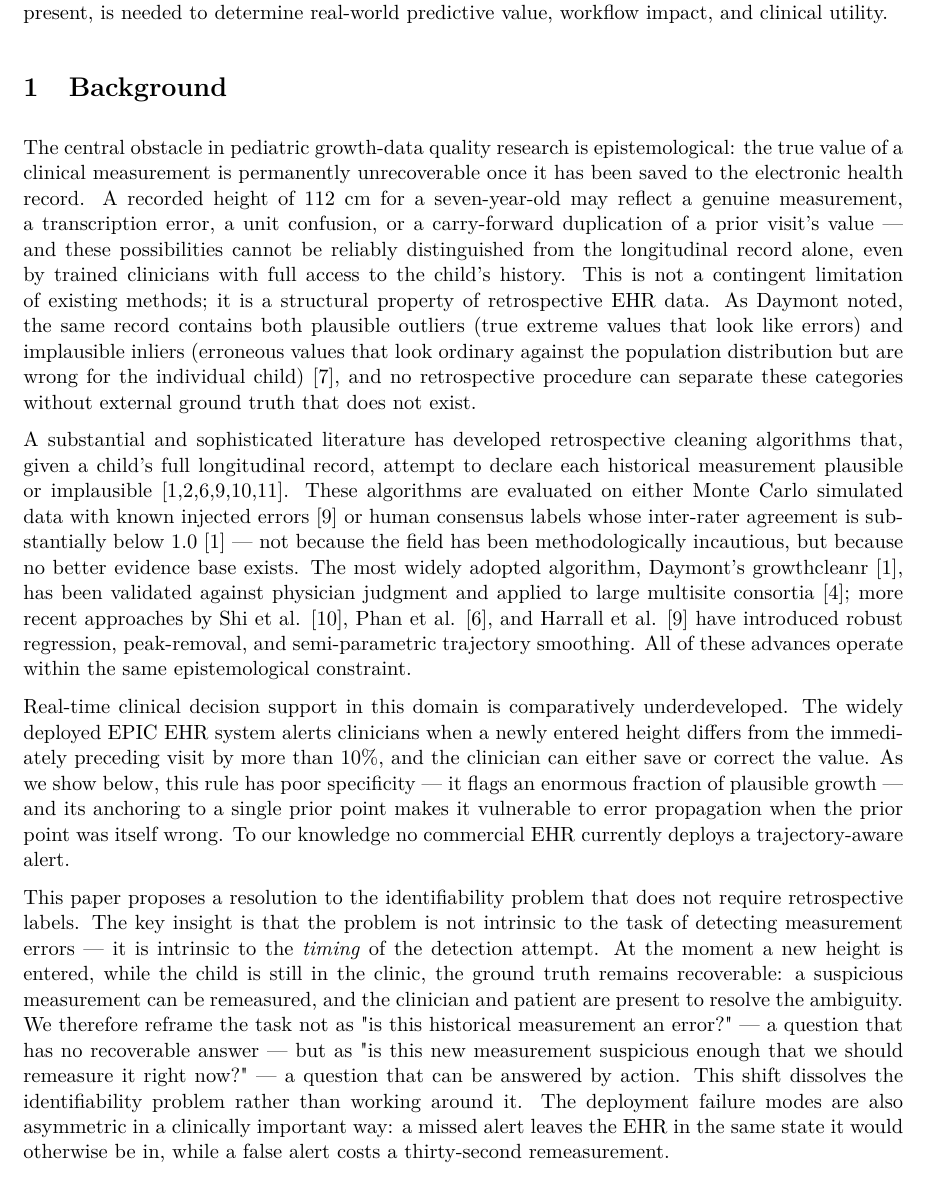
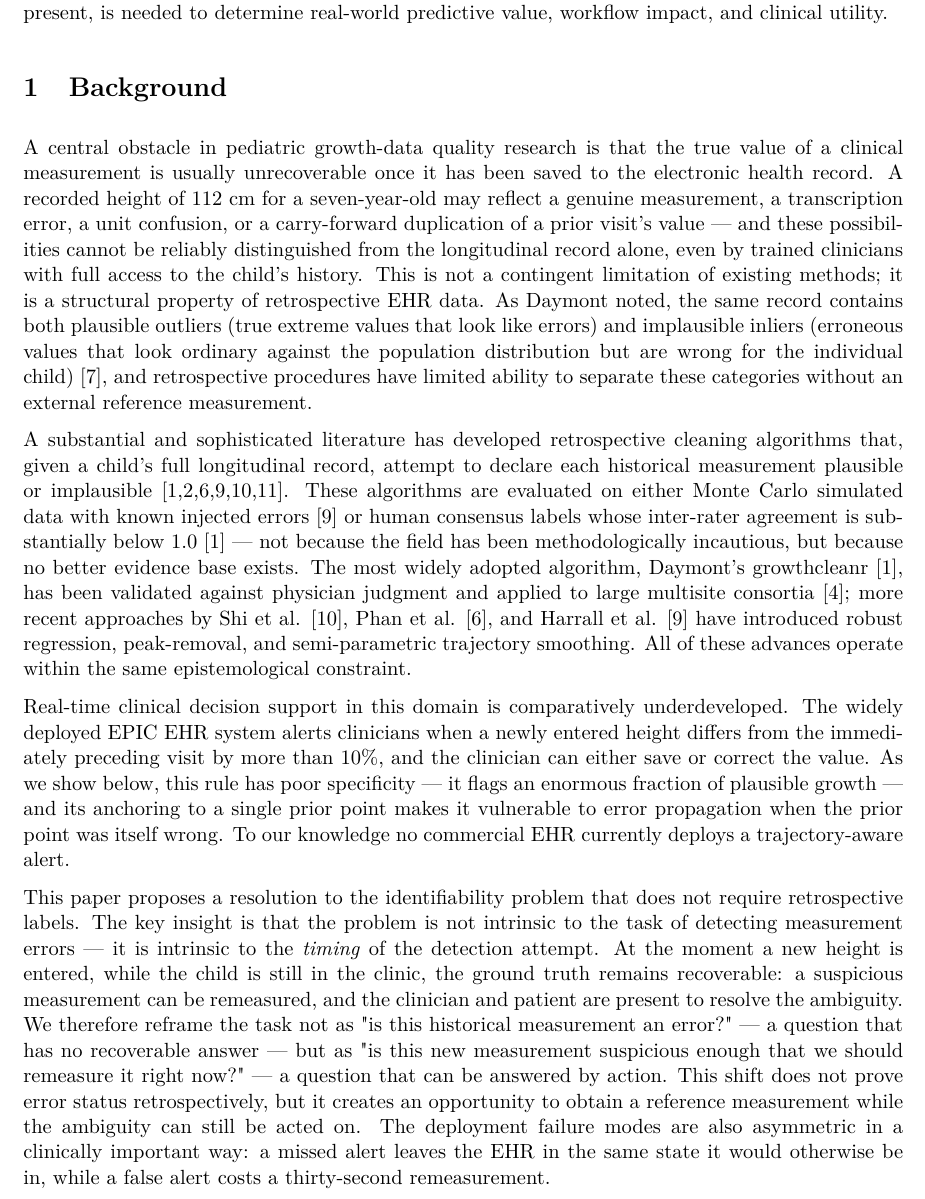
Before and after one commit to seouri/remeasure, a LaTeX document (manuscript/main.tex): part of page 2 of 15, cut so that both start at the same text. Compiled offline with pdfLaTeX.

Commit message:
Soften retrospective ground truth framing

```diff
--- a/manuscript/main.tex
+++ b/manuscript/main.tex
@@ -41,13 +41,13 @@
 
 \section{Background}\label{background}
 
-The central obstacle in pediatric growth-data quality research is epistemological: the true value of a clinical measurement is permanently unrecoverable once it has been saved to the electronic health record. A recorded height of 112 cm for a seven-year-old may reflect a genuine measurement, a transcription error, a unit confusion, or a carry-forward duplication of a prior visit's value --- and these possibilities cannot be reliably distinguished from the longitudinal record alone, even by trained clinicians with full access to the child's history. This is not a contingent limitation of existing methods; it is a structural property of retrospective EHR data. As Daymont noted, the same record contains both plausible outliers (true extreme values that look like errors) and implausible inliers (erroneous values that look ordinary against the population distribution but are wrong for the individual child) [7], and no retrospective procedure can separate these categories without external ground truth that does not exist.
+A central obstacle in pediatric growth-data quality research is that the true value of a clinical measurement is usually unrecoverable once it has been saved to the electronic health record. A recorded height of 112 cm for a seven-year-old may reflect a genuine measurement, a transcription error, a unit confusion, or a carry-forward duplication of a prior visit's value --- and these possibilities cannot be reliably distinguished from the longitudinal record alone, even by trained clinicians with full access to the child's history. This is not a contingent limitation of existing methods; it is a structural property of retrospective EHR data. As Daymont noted, the same record contains both plausible outliers (true extreme values that look like errors) and implausible inliers (erroneous values that look ordinary against the population distribution but are wrong for the individual child) [7], and retrospective procedures have limited ability to separate these categories without an external reference measurement.
 
 A substantial and sophisticated literature has developed retrospective cleaning algorithms that, given a child's full longitudinal record, attempt to declare each historical measurement plausible or implausible [1,2,6,9,10,11]. These algorithms are evaluated on either Monte Carlo simulated data with known injected errors [9] or human consensus labels whose inter-rater agreement is substantially below 1.0 [1] --- not because the field has been methodologically incautious, but because no better evidence base exists. The most widely adopted algorithm, Daymont's growthcleanr [1], has been validated against physician judgment and applied to large multisite consortia [4]; more recent approaches by Shi et al. [10], Phan et al. [6], and Harrall et al. [9] have introduced robust regression, peak-removal, and semi-parametric trajectory smoothing. All of these advances operate within the same epistemological constraint.
 
 Real-time clinical decision support in this domain is comparatively underdeveloped. The widely deployed EPIC EHR system alerts clinicians when a newly entered height differs from the immediately preceding visit by more than 10\%, and the clinician can either save or correct the value. As we show below, this rule has poor specificity --- it flags an enormous fraction of plausible growth --- and its anchoring to a single prior point makes it vulnerable to error propagation when the prior point was itself wrong. To our knowledge no commercial EHR currently deploys a trajectory-aware alert.
 
-This paper proposes a resolution to the identifiability problem that does not require retrospective labels. The key insight is that the problem is not intrinsic to the task of detecting measurement errors --- it is intrinsic to the \emph{timing} of the detection attempt. At the moment a new height is entered, while the child is still in the clinic, the ground truth remains recoverable: a suspicious measurement can be remeasured, and the clinician and patient are present to resolve the ambiguity. We therefore reframe the task not as "is this historical measurement an error?" --- a question that has no recoverable answer --- but as "is this new measurement suspicious enough that we should remeasure it right now?" --- a question that can be answered by action. This shift dissolves the identifiability problem rather than working around it. The deployment failure modes are also asymmetric in a clinically important way: a missed alert leaves the EHR in the same state it would otherwise be in, while a false alert costs a thirty-second remeasurement.
+This paper proposes a resolution to the identifiability problem that does not require retrospective labels. The key insight is that the problem is not intrinsic to the task of detecting measurement errors --- it is intrinsic to the \emph{timing} of the detection attempt. At the moment a new height is entered, while the child is still in the clinic, the ground truth remains recoverable: a suspicious measurement can be remeasured, and the clinician and patient are present to resolve the ambiguity. We therefore reframe the task not as "is this historical measurement an error?" --- a question that has no recoverable answer --- but as "is this new measurement suspicious enough that we should remeasure it right now?" --- a question that can be answered by action. This shift does not prove error status retrospectively, but it creates an opportunity to obtain a reference measurement while the ambiguity can still be acted on. The deployment failure modes are also asymmetric in a clinically important way: a missed alert leaves the EHR in the same state it would otherwise be in, while a false alert costs a thirty-second remeasurement.
 
 \section{Methods}\label{methods}
 
```
